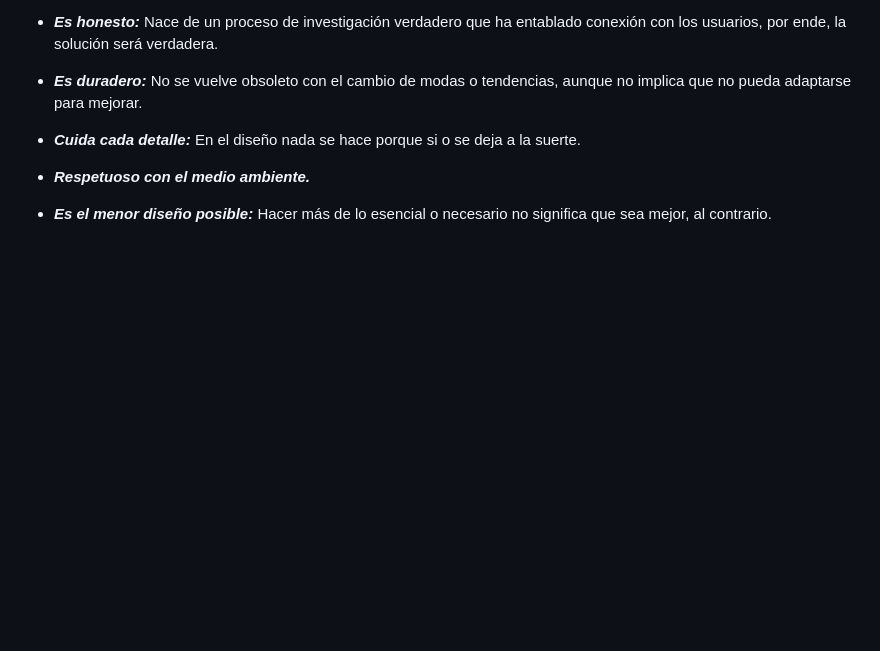
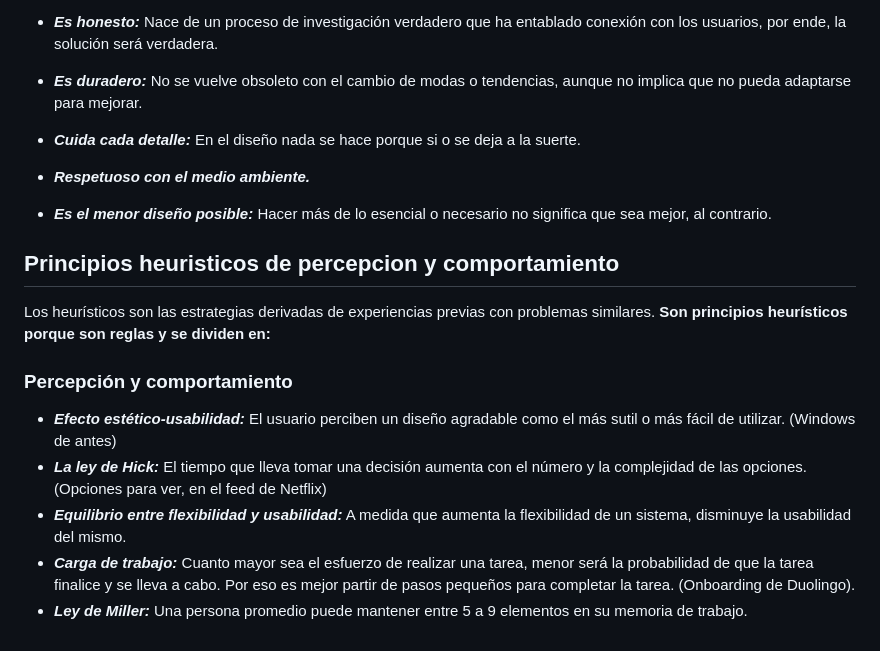
Before and after one commit to JosePabonmejia/UX-UI_Desingner, a Markdown page: 1-Curso de Fundamentos de Diseño de Interfaces UXUI/Teorico.md, the part around the change. GitHub-like rendering; blank space fills up the shorter version.

Commit message:
Pricipios heuristicos de percepcion y comportamiento

```diff
--- a/1-Curso de Fundamentos de Diseño de Interfaces UXUI/Teorico.md
+++ b/1-Curso de Fundamentos de Diseño de Interfaces UXUI/Teorico.md
@@ -84,3 +84,16 @@ El pixel es la unidad grafica digital más pequeña, la cual se constituye por u
 * ***Respetuoso con el medio ambiente.***
 
 * ***Es el menor diseño posible:*** Hacer más de lo esencial o necesario no significa que sea mejor, al contrario.
+
+## Principios heuristicos de percepcion y comportamiento
+
+Los heurísticos son las estrategias derivadas de experiencias previas con problemas similares.
+**Son principios heurísticos porque son reglas y se dividen en:**
+
+### Percepción y comportamiento
+
+* ***Efecto estético-usabilidad:*** El usuario perciben un diseño agradable como el más sutil o más fácil de utilizar. (Windows de antes)
+* ***La ley de Hick:*** El tiempo que lleva tomar una decisión aumenta con el número y la complejidad de las opciones. (Opciones para ver, en el feed de Netflix)
+* ***Equilibrio entre flexibilidad y usabilidad:*** A medida que aumenta la flexibilidad de un sistema, disminuye la usabilidad del mismo.
+* ***Carga de trabajo:*** Cuanto mayor sea el esfuerzo de realizar una tarea, menor será la probabilidad de que la tarea finalice y se lleva a cabo. Por eso es mejor partir de pasos pequeños para completar la tarea. (Onboarding de Duolingo).
+* ***Ley de Miller:*** Una persona promedio puede mantener entre 5 a 9 elementos en su memoria de trabajo.
```
